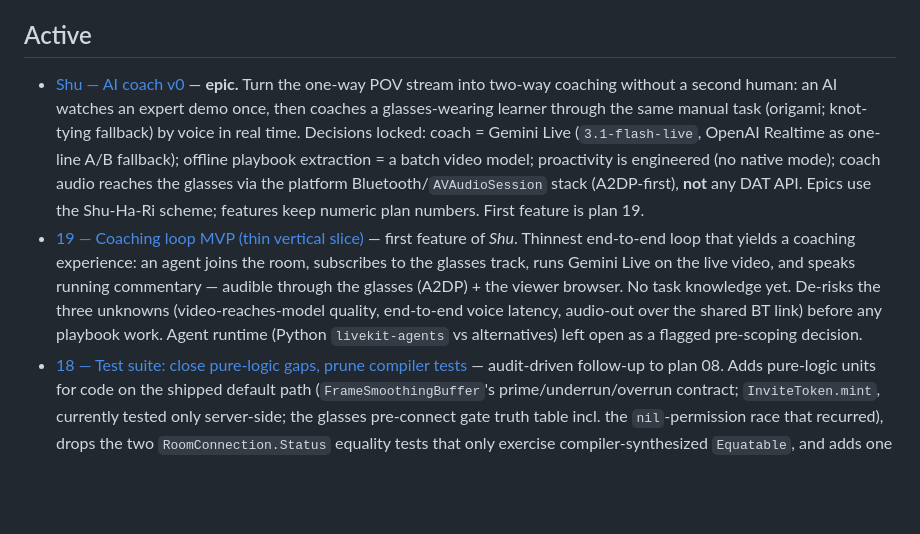
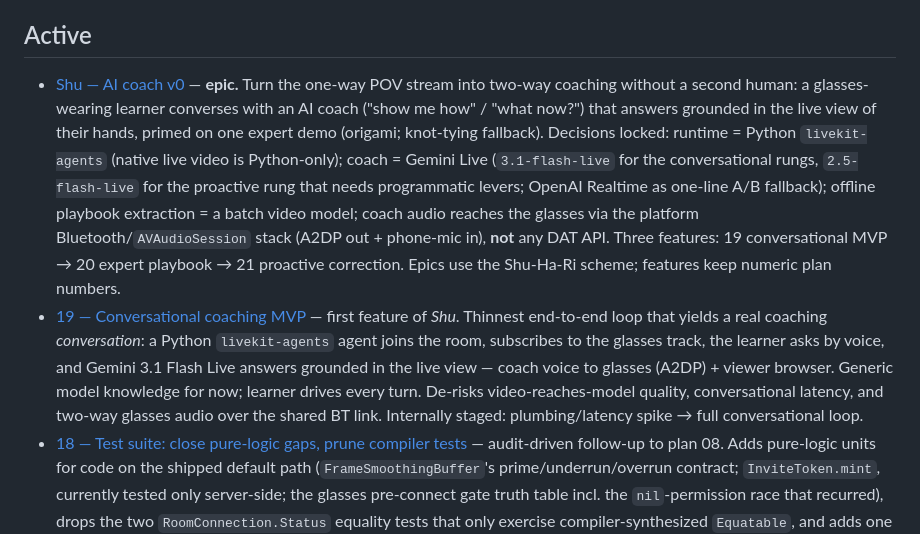
Before and after one commit to vinidlidoo/waza-proto, a Markdown page: plans/index.md, the part around the change. Drawn GitHub-style; blank space fills up the shorter version.

```diff
--- a/plans/index.md
+++ b/plans/index.md
@@ -6,8 +6,8 @@ Progressive-disclosure summary of architectural plans. One line per plan with a
 
 ## Active
 
-- [Shu — AI coach v0](active/shu-ai-coach-v0.md) — **epic.** Turn the one-way POV stream into two-way coaching without a second human: an AI watches an expert demo once, then coaches a glasses-wearing learner through the same manual task (origami; knot-tying fallback) by voice in real time. Decisions locked: coach = Gemini Live (`3.1-flash-live`, OpenAI Realtime as one-line A/B fallback); offline playbook extraction = a batch video model; proactivity is engineered (no native mode); coach audio reaches the glasses via the platform Bluetooth/`AVAudioSession` stack (A2DP-first), **not** any DAT API. Epics use the Shu-Ha-Ri scheme; features keep numeric plan numbers. First feature is plan 19.
-- [19 — Coaching loop MVP (thin vertical slice)](active/19-coach-loop-mvp.md) — first feature of *Shu*. Thinnest end-to-end loop that yields a coaching experience: an agent joins the room, subscribes to the glasses track, runs Gemini Live on the live video, and speaks running commentary — audible through the glasses (A2DP) + the viewer browser. No task knowledge yet. De-risks the three unknowns (video-reaches-model quality, end-to-end voice latency, audio-out over the shared BT link) before any playbook work. Agent runtime (Python `livekit-agents` vs alternatives) left open as a flagged pre-scoping decision.
+- [Shu — AI coach v0](active/shu-ai-coach-v0.md) — **epic.** Turn the one-way POV stream into two-way coaching without a second human: a glasses-wearing learner converses with an AI coach ("show me how" / "what now?") that answers grounded in the live view of their hands, primed on one expert demo (origami; knot-tying fallback). Decisions locked: runtime = Python `livekit-agents` (native live video is Python-only); coach = Gemini Live (`3.1-flash-live` for the conversational rungs, `2.5-flash-live` for the proactive rung that needs programmatic levers; OpenAI Realtime as one-line A/B fallback); offline playbook extraction = a batch video model; coach audio reaches the glasses via the platform Bluetooth/`AVAudioSession` stack (A2DP out + phone-mic in), **not** any DAT API. Three features: 19 conversational MVP → 20 expert playbook → 21 proactive correction. Epics use the Shu-Ha-Ri scheme; features keep numeric plan numbers.
+- [19 — Conversational coaching MVP](active/19-coach-loop-mvp.md) — first feature of *Shu*. Thinnest end-to-end loop that yields a real coaching *conversation*: a Python `livekit-agents` agent joins the room, subscribes to the glasses track, the learner asks by voice, and Gemini 3.1 Flash Live answers grounded in the live view — coach voice to glasses (A2DP) + viewer browser. Generic model knowledge for now; learner drives every turn. De-risks video-reaches-model quality, conversational latency, and two-way glasses audio over the shared BT link. Internally staged: plumbing/latency spike → full conversational loop.
 - [18 — Test suite: close pure-logic gaps, prune compiler tests](active/18-test-suite-gaps.md) — audit-driven follow-up to plan 08. Adds pure-logic units for code on the shipped default path (`FrameSmoothingBuffer`'s prime/underrun/overrun contract; `InviteToken.mint`, currently tested only server-side; the glasses pre-connect gate truth table incl. the `nil`-permission race that recurred), drops the two `RoomConnection.Status` equality tests that only exercise compiler-synthesized `Equatable`, and adds one MDK *wiring* test for the permission gate (in-process XCTest: denied mock → `GlassesGateway.cameraPermission == .denied` → `.grantCamera`). Test-pyramid split: gate **logic** is a fast/exhaustive pure function (the only layer that can express the `nil` race MDK can't), gate **wiring** is the MDK layer — within MDK's working surface, since #197 only breaks frame delivery + fold-propagation, not device/registration/permission state (resolved from the SDK `.swiftinterface` + a probe: `PermissionStatus`={granted,denied}, settable in-process via `MockDeviceKit.shared.permissions.set` and probe-confirmed to return `.denied` not throw, but not settable over the test server). `containsIRAP` deferred (flag-gated, zero callers). Prod side is pure refactors only; no new tier, no CI, no coverage gate.
 
 ## Completed
```
Also changed, not shown: plans/active/19-coach-loop-mvp.md (+34 -33 lines), plans/active/shu-ai-coach-v0.md (added, +46 -0 lines).
